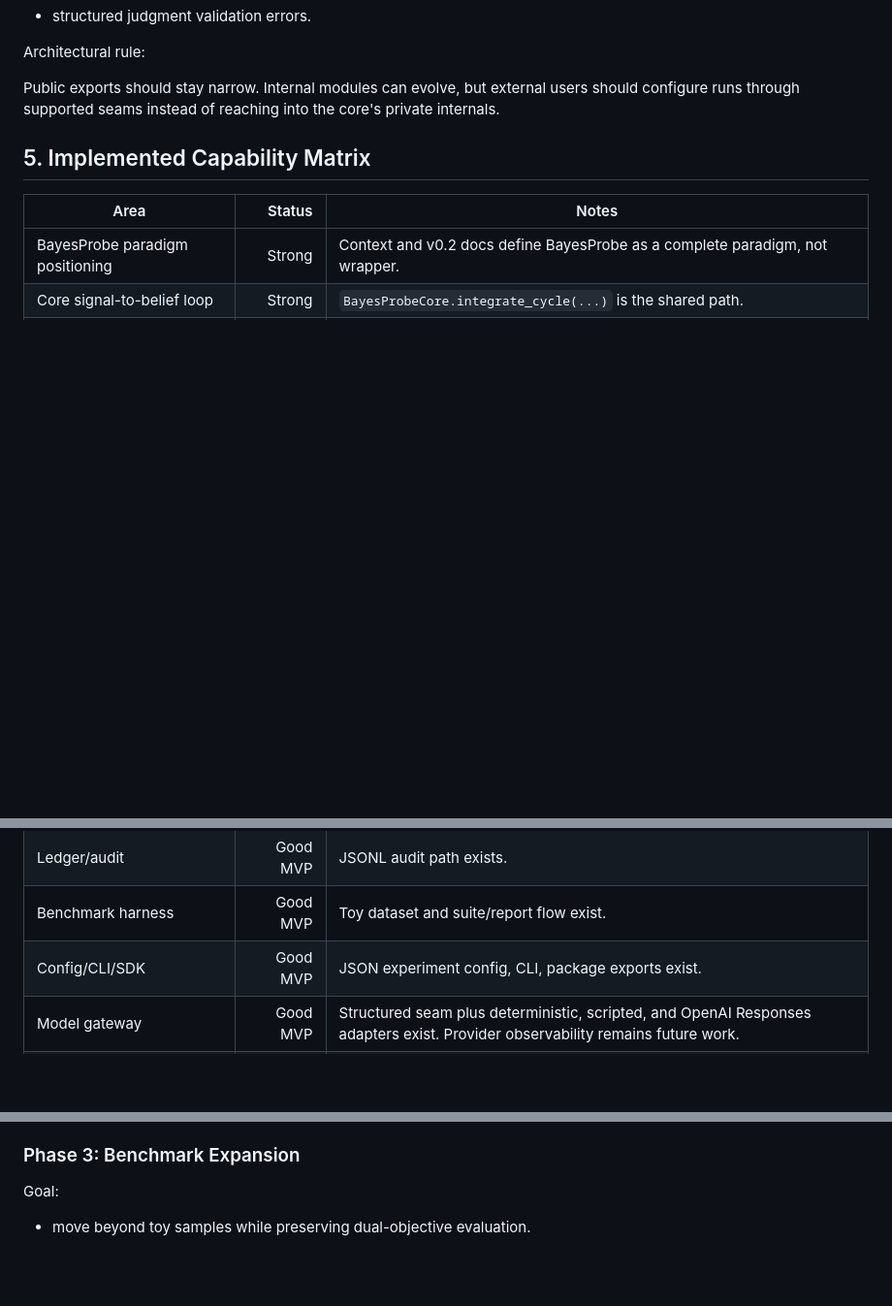
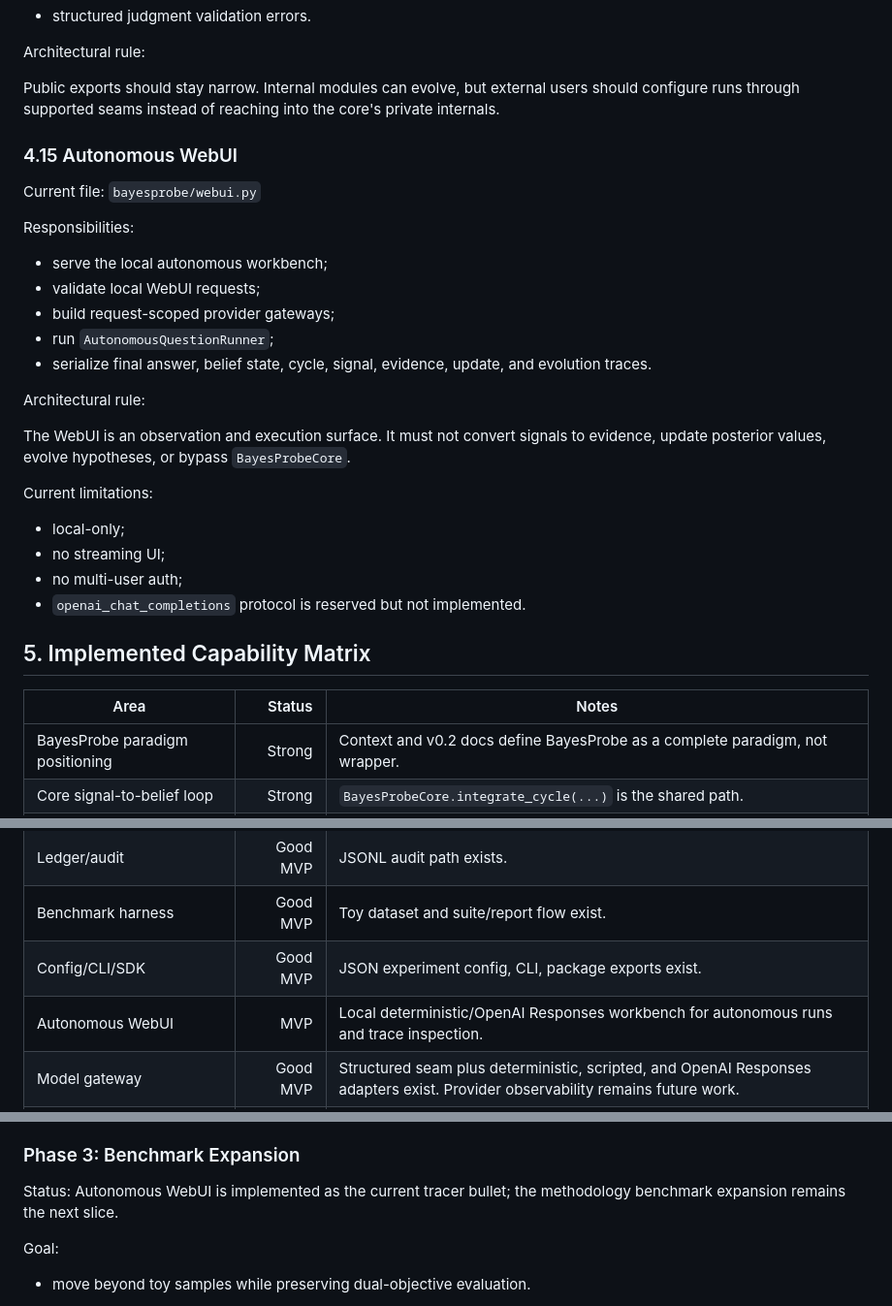
Before and after one commit to dengjianbo3/bayesprobe, a Markdown page: docs/ARCHITECTURE.md, 3 parts joined by grey strips. Shown at 97% size. GitHub-like rendering; blank space fills up the shorter version.

Commit message:
docs: record autonomous webui

```diff
--- a/docs/ARCHITECTURE.md
+++ b/docs/ARCHITECTURE.md
@@ -484,6 +484,32 @@ Public exports should stay narrow. Internal modules can evolve, but external
 users should configure runs through supported seams instead of reaching into the
 core's private internals.
 
+### 4.15 Autonomous WebUI
+
+Current file: `bayesprobe/webui.py`
+
+Responsibilities:
+
+- serve the local autonomous workbench;
+- validate local WebUI requests;
+- build request-scoped provider gateways;
+- run `AutonomousQuestionRunner`;
+- serialize final answer, belief state, cycle, signal, evidence, update, and
+  evolution traces.
+
+Architectural rule:
+
+The WebUI is an observation and execution surface. It must not convert signals
+to evidence, update posterior values, evolve hypotheses, or bypass
+`BayesProbeCore`.
+
+Current limitations:
+
+- local-only;
+- no streaming UI;
+- no multi-user auth;
+- `openai_chat_completions` protocol is reserved but not implemented.
+
 ## 5. Implemented Capability Matrix
 
 | Area | Status | Notes |
@@ -502,6 +528,7 @@ core's private internals.
 | Ledger/audit | Good MVP | JSONL audit path exists. |
 | Benchmark harness | Good MVP | Toy dataset and suite/report flow exist. |
 | Config/CLI/SDK | Good MVP | JSON experiment config, CLI, package exports exist. |
+| Autonomous WebUI | MVP | Local deterministic/OpenAI Responses workbench for autonomous runs and trace inspection. |
 | Model gateway | Good MVP | Structured seam plus deterministic, scripted, and OpenAI Responses adapters exist. Provider observability remains future work. |
 | Structured output robustness | Good MVP | Validation, neutral schema violation, and opt-in repair/retry policy exist. |
 | Prompt/version metadata | Good MVP | StructuredModelRequest metadata and EvidenceEvent model_trace are implemented. |
@@ -660,6 +687,9 @@ Shape:
 
 ### Phase 3: Benchmark Expansion
 
+Status: Autonomous WebUI is implemented as the current tracer bullet; the
+methodology benchmark expansion remains the next slice.
+
 Goal:
 
 - move beyond toy samples while preserving dual-objective evaluation.
```
Also changed, not shown: 1 other file.
